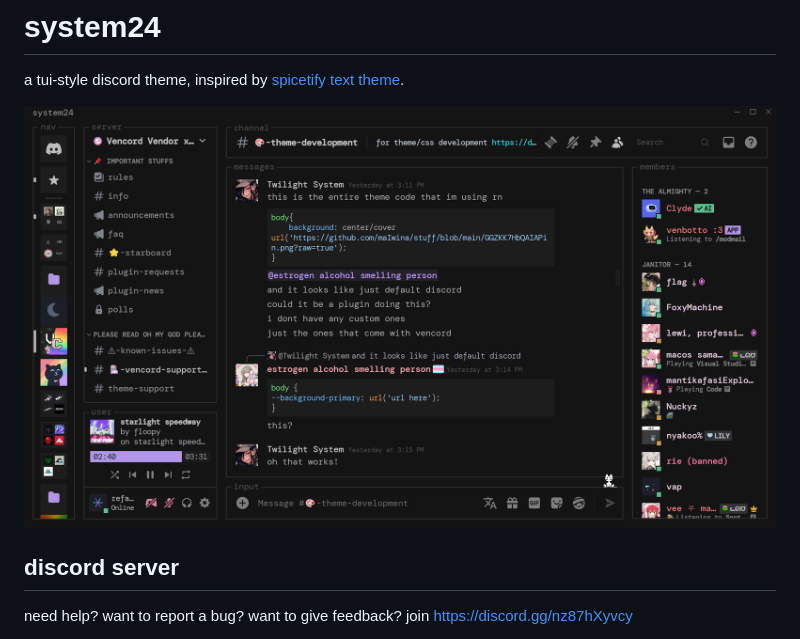
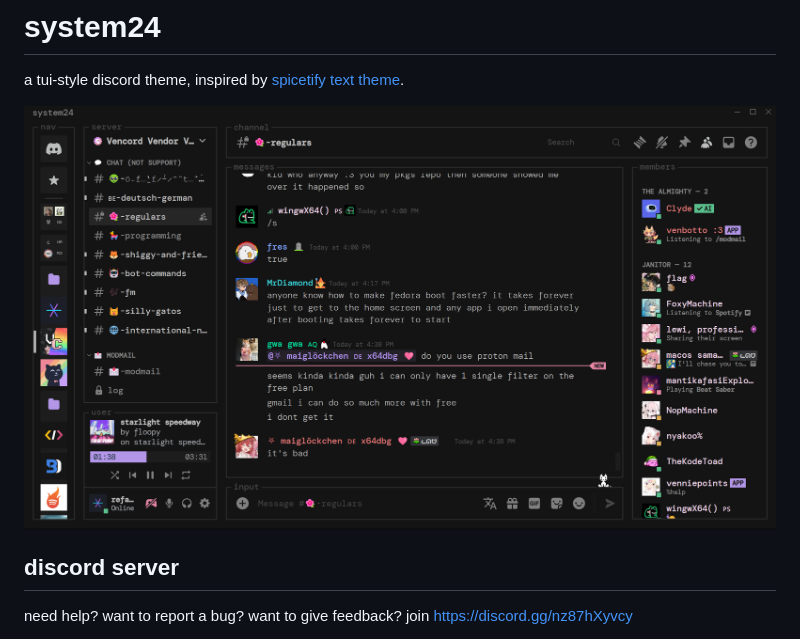
Before and after one commit to refact0r/system24, a Markdown page: README.md, the part around the change. Rendered like a GitHub page; pictures changed too: assets/screenshot3.png (added).

Commit message:
new image

```diff
--- a/README.md
+++ b/README.md
@@ -4,7 +4,7 @@
 
 a tui-style discord theme, inspired by [spicetify text theme](https://github.com/spicetify/spicetify-themes/tree/master/text).
 
-![screenshot](/assets/screenshot2.png)
+![screenshot](/assets/screenshot3.png)
 
 ## discord server
 
```
Also changed, not shown: 1 other file.
